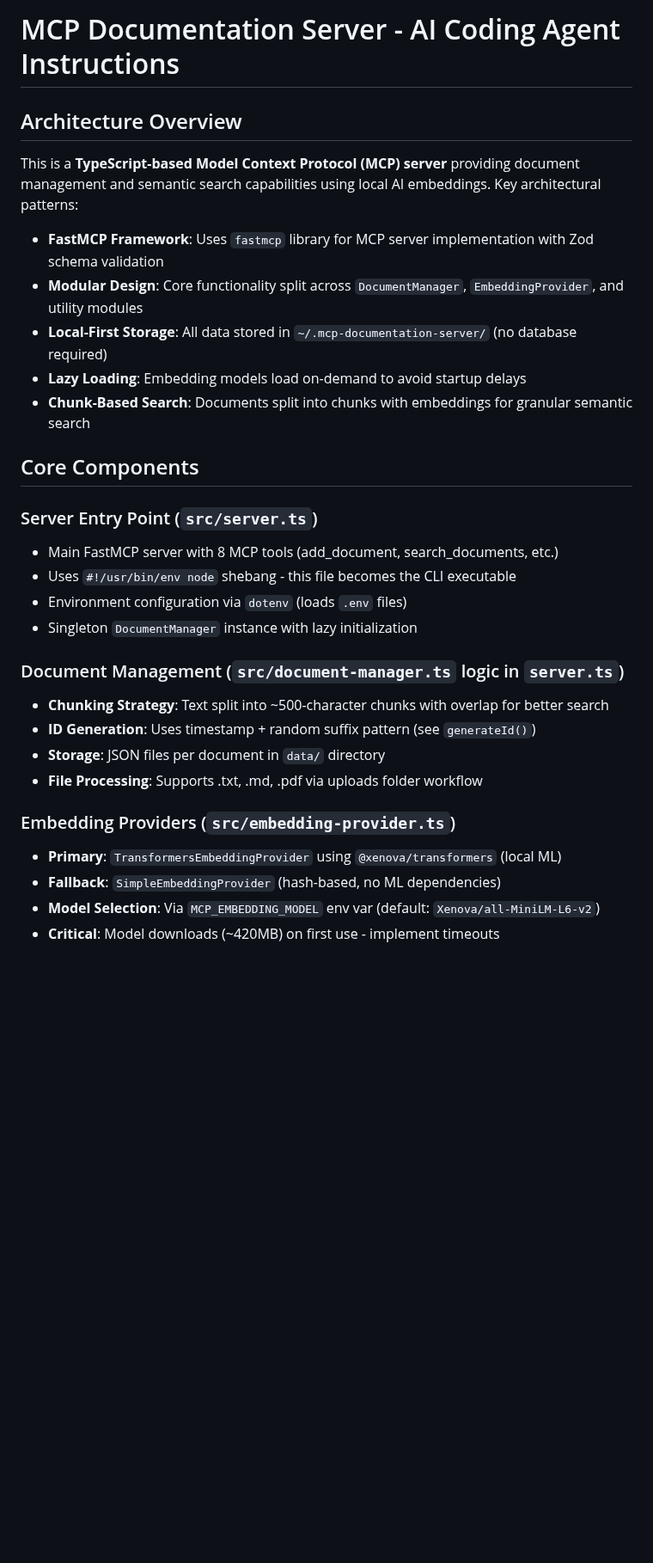
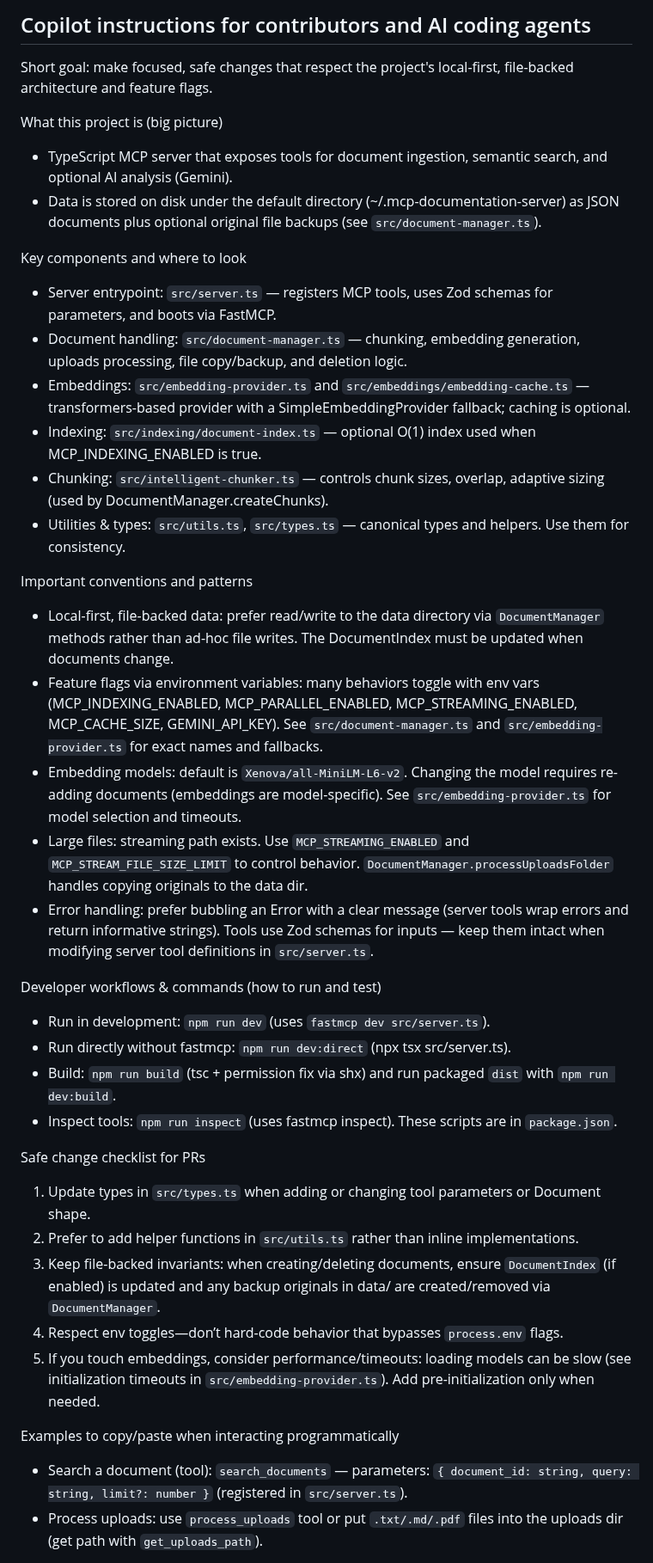
Before and after one commit to andrea9293/mcp-documentation-server, a Markdown page: .github/copilot-instructions.md, the part around one of its changes. Shown at 86% size. GitHub-like rendering; blank space fills up the shorter version.

```diff
--- a/.github/copilot-instructions.md
+++ b/.github/copilot-instructions.md
@@ -1,32 +1,40 @@
-# MCP Documentation Server - AI Coding Agent Instructions
+## Copilot instructions for contributors and AI coding agents
 
-## Architecture Overview
+Short goal: make focused, safe changes that respect the project's local-first, file-backed architecture and feature flags.
 
-This is a **TypeScript-based Model Context Protocol (MCP) server** providing document management and semantic search capabilities using local AI embeddings. Key architectural patterns:
+What this project is (big picture)
+- TypeScript MCP server that exposes tools for document ingestion, semantic search, and optional AI analysis (Gemini).
+- Data is stored on disk under the default directory (~/.mcp-documentation-server) as JSON documents plus optional original file backups (see `src/document-manager.ts`).
 
-- **FastMCP Framework**: Uses `fastmcp` library for MCP server implementation with Zod schema validation
-- **Modular Design**: Core functionality split across `DocumentManager`, `EmbeddingProvider`, and utility modules
-- **Local-First Storage**: All data stored in `~/.mcp-documentation-server/` (no database required)
-- **Lazy Loading**: Embedding models load on-demand to avoid startup delays
-- **Chunk-Based Search**: Documents split into chunks with embeddings for granular semantic search
+Key components and where to look
+- Server entrypoint: `src/server.ts` — registers MCP tools, uses Zod schemas for parameters, and boots via FastMCP.
+- Document handling: `src/document-manager.ts` — chunking, embedding generation, uploads processing, file copy/backup, and deletion logic.
+- Embeddings: `src/embedding-provider.ts` and `src/embeddings/embedding-cache.ts` — transformers-based provider with a SimpleEmbeddingProvider fallback; caching is optional.
+- Indexing: `src/indexing/document-index.ts` — optional O(1) index used when MCP_INDEXING_ENABLED is true.
+- Chunking: `src/intelligent-chunker.ts` — controls chunk sizes, overlap, adaptive sizing (used by DocumentManager.createChunks).
+- Utilities & types: `src/utils.ts`, `src/types.ts` — canonical types and helpers. Use them for consistency.
 
-## Core Components
+Important conventions and patterns
+- Local-first, file-backed data: prefer read/write to the data directory via `DocumentManager` methods rather than ad-hoc file writes. The DocumentIndex must be updated when documents change.
+- Feature flags via environment variables: many behaviors toggle with env vars (MCP_INDEXING_ENABLED, MCP_PARALLEL_ENABLED, MCP_STREAMING_ENABLED, MCP_CACHE_SIZE, GEMINI_API_KEY). See `src/document-manager.ts` and `src/embedding-provider.ts` for exact names and fallbacks.
+- Embedding models: default is `Xenova/all-MiniLM-L6-v2`. Changing the model requires re-adding documents (embeddings are model-specific). See `src/embedding-provider.ts` for model selection and timeouts.
+- Large files: streaming path exists. Use `MCP_STREAMING_ENABLED` and `MCP_STREAM_FILE_SIZE_LIMIT` to control behavior. `DocumentManager.processUploadsFolder` handles copying originals to the data dir.
+- Error handling: prefer bubbling an Error with a clear message (server tools wrap errors and return informative strings). Tools use Zod schemas for inputs — keep them intact when modifying server tool definitions in `src/server.ts`.
 
-### Server Entry Point (`src/server.ts`)
-- Main FastMCP server with 8 MCP tools (add_document, search_documents, etc.)
-- Uses `#!/usr/bin/env node` shebang - this file becomes the CLI executable
-- Environment configuration via `dotenv` (loads `.env` files)
-- Singleton `DocumentManager` instance with lazy initialization
+Developer workflows & commands (how to run and test)
+- Run in development: `npm run dev` (uses `fastmcp dev src/server.ts`).
+- Run directly without fastmcp: `npm run dev:direct` (npx tsx src/server.ts).
+- Build: `npm run build` (tsc + permission fix via shx) and run packaged `dist` with `npm run dev:build`.
+- Inspect tools: `npm run inspect` (uses fastmcp inspect). These scripts are in `package.json`.
 
-### Document Management (`src/document-manager.ts` logic in `server.ts`)
-- **Chunking Strategy**: Text split into ~500-character chunks with overlap for better search
-- **ID Generation**: Uses timestamp + random suffix pattern (see `generateId()`)
-- **Storage**: JSON files per document in `data/` directory
-- **File Processing**: Supports .txt, .md, .pdf via uploads folder workflow
+Safe change checklist for PRs
+1. Update types in `src/types.ts` when adding or changing tool parameters or Document shape.
+2. Prefer to add helper functions in `src/utils.ts` rather than inline implementations.
+3. Keep file-backed invariants: when creating/deleting documents, ensure `DocumentIndex` (if enabled) is updated and any backup originals in data/ are created/removed via `DocumentManager`.
+4. Respect env toggles—don’t hard-code behavior that bypasses `process.env` flags.
+5. If you touch embeddings, consider performance/timeouts: loading models can be slow (see initialization timeouts in `src/embedding-provider.ts`). Add pre-initialization only when needed.
 
-### Embedding Providers (`src/embedding-provider.ts`)
-- **Primary**: `TransformersEmbeddingProvider` using `@xenova/transformers` (local ML)
-- **Fallback**: `SimpleEmbeddingProvider` (hash-based, no ML dependencies)
-- **Model Selection**: Via `MCP_EMBEDDING_MODEL` env var (default: `Xenova/all-MiniLM-L6-v2`)
-- **Critical**: Model downloads (~420MB) on first use - implement timeouts
+Examples to copy/paste when interacting programmatically
+- Search a document (tool): `search_documents` — parameters: `{ document_id: string, query: string, limit?: number }` (registered in `src/server.ts`).
+- Process uploads: use `process_uploads` tool or put `.txt/.md/.pdf` files into the uploads dir (get path with `get_uploads_path`).
 
```
Also changed, not shown: other parts of .github/copilot-instructions.md (+9 -83 lines).
